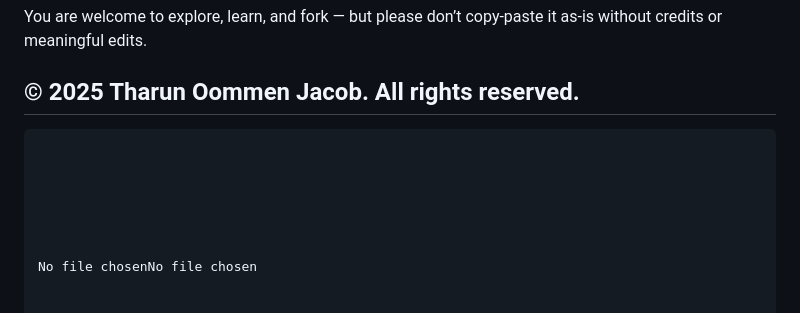
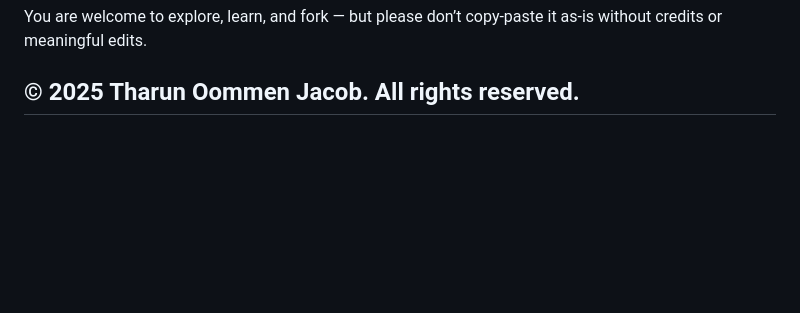
Before and after one commit to Tharz37/Tharz37-Website, a Markdown page: README.md, the part around the change. Drawn GitHub-style; blank space fills up the shorter version.

Commit message:
New Pages

`````diff
--- a/README.md
+++ b/README.md
@@ -264,14 +264,3 @@ You are welcome to explore, learn, and fork — but please don’t copy-paste it
 
 
 ## © 2025 Tharun Oommen Jacob. All rights reserved.
-
-
-
-````
-
-
-
-
-
-
-No file chosenNo file chosen
`````
